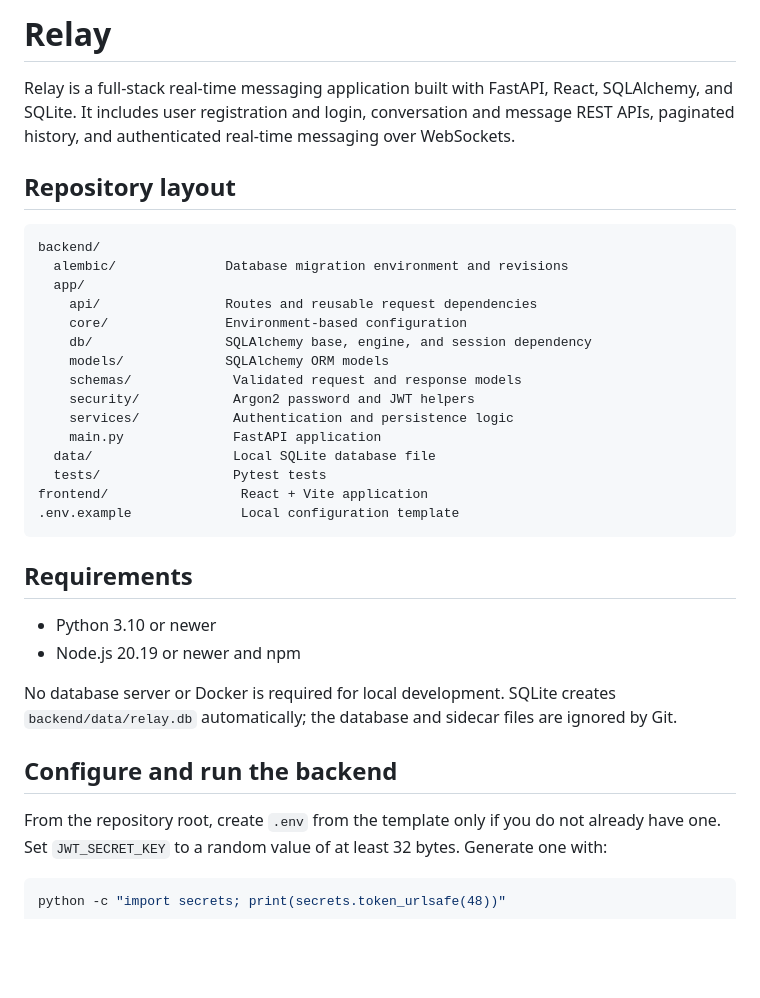
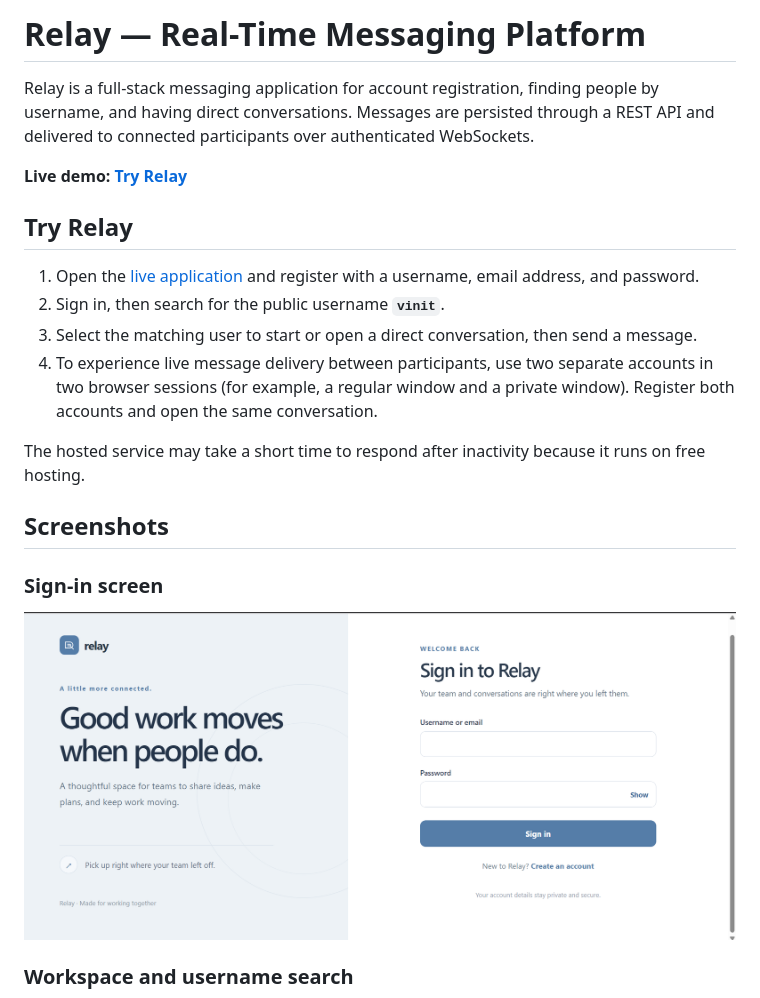
Before and after one commit to vinitttttt/Relay, a Markdown page: README.md, the part around one of its changes. Rendered like a GitHub page; pictures changed too: screenshots/Screenshot 2026-11-20 132341.png (added); blank space fills up the shorter version.

````diff
--- a/README.md
+++ b/README.md
@@ -1,39 +1,23 @@
-# Relay
+# Relay — Real-Time Messaging Platform
 
-Relay is a full-stack real-time messaging application built with FastAPI, React, SQLAlchemy, and SQLite. It includes user registration and login, conversation and message REST APIs, paginated history, and authenticated real-time messaging over WebSockets.
+Relay is a full-stack messaging application for account registration, finding people by username, and having direct conversations. Messages are persisted through a REST API and delivered to connected participants over authenticated WebSockets.
 
-## Repository layout
+**Live demo: [Try Relay](https://relay-1f.onrender.com)**
 
-```text
-backend/
-  alembic/              Database migration environment and revisions
-  app/
-    api/                Routes and reusable request dependencies
-    core/               Environment-based configuration
-    db/                 SQLAlchemy base, engine, and session dependency
-    models/             SQLAlchemy ORM models
-    schemas/             Validated request and response models
-    security/            Argon2 password and JWT helpers
-    services/            Authentication and persistence logic
-    main.py              FastAPI application
-  data/                  Local SQLite database file
-  tests/                 Pytest tests
-frontend/                 React + Vite application
-.env.example              Local configuration template
-```
+## Try Relay
 
-## Requirements
+1. Open the [live application](https://relay-1f.onrender.com) and register with a username, email address, and password.
+2. Sign in, then search for the public username **`vinit`**.
+3. Select the matching user to start or open a direct conversation, then send a message.
+4. To experience live message delivery between participants, use two separate accounts in two browser sessions (for example, a regular window and a private window). Register both accounts and open the same conversation.
 
-- Python 3.10 or newer
-- Node.js 20.19 or newer and npm
+The hosted service may take a short time to respond after inactivity because it runs on free hosting.
 
-No database server or Docker is required for local development. SQLite creates `backend/data/relay.db` automatically; the database and sidecar files are ignored by Git.
+## Screenshots
 
-## Configure and run the backend
+### Sign-in screen
 
-From the repository root, create `.env` from the template only if you do not already have one. Set `JWT_SECRET_KEY` to a random value of at least 32 bytes. Generate one with:
+![Relay sign-in screen](screenshots/Screenshot%202026-11-20%20132341.png)
 
-```powershell
-python -c "import secrets; print(secrets.token_urlsafe(48))"
-```
+### Workspace and username search
 
````
Also changed, not shown: other parts of README.md (+91 -66 lines), screenshots/Screenshot 2026-11-20 132438.png (added), screenshots/Screenshot 2026-11-20 132458.png (added).
